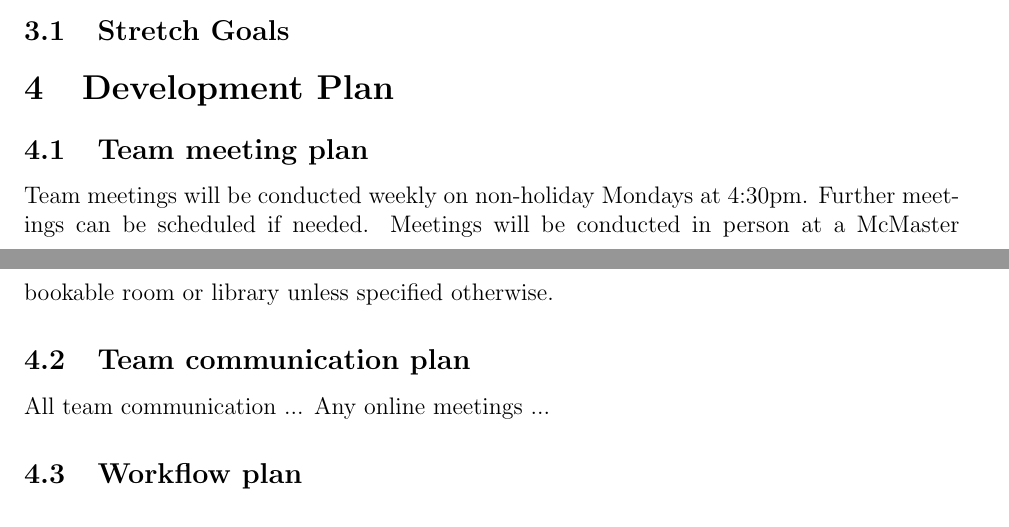
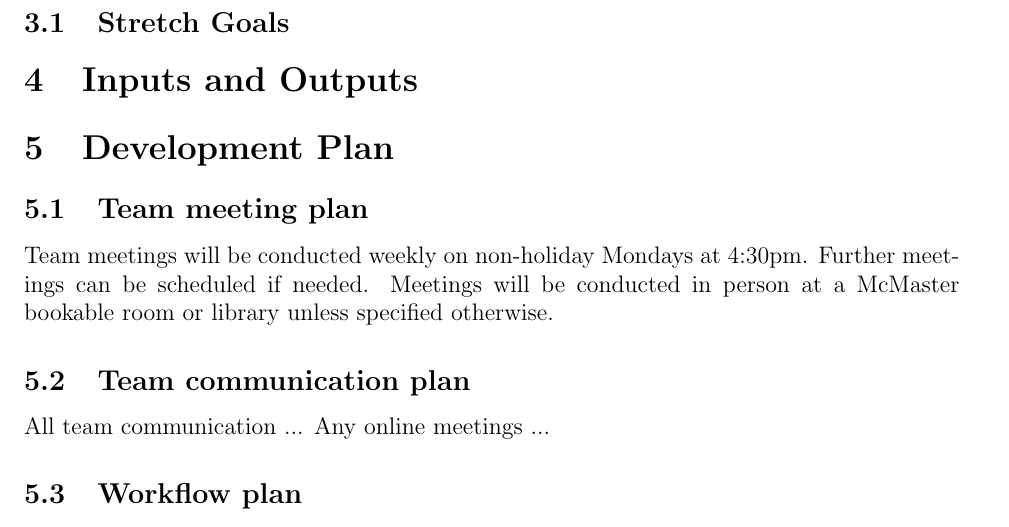
Before and after one commit to dimitritsampiras/olympian-mobile-app, a LaTeX document (docs/ProblemStatmentAndGoals/ProblemStatementAndGoals.tex): two parts of pages 1 and 2 of 2 before the commit and part of page 2 of 2 after it, the two joined at a grey line, cut so that both start at the same text. Compiled offline with pdfLaTeX.

Commit message:
added IO section to the PS

```diff
--- a/docs/ProblemStatmentAndGoals/ProblemStatementAndGoals.tex
+++ b/docs/ProblemStatmentAndGoals/ProblemStatementAndGoals.tex
@@ -76,6 +76,8 @@
 
 \subsection{Stretch Goals}
 
+\section{Inputs and Outputs}
+
 \section {Development Plan}
 
 \subsection{Team meeting plan}
```
Also changed, not shown: docs/ProblemStatmentAndGoals/ProblemStatementAndGoals.pdf.
